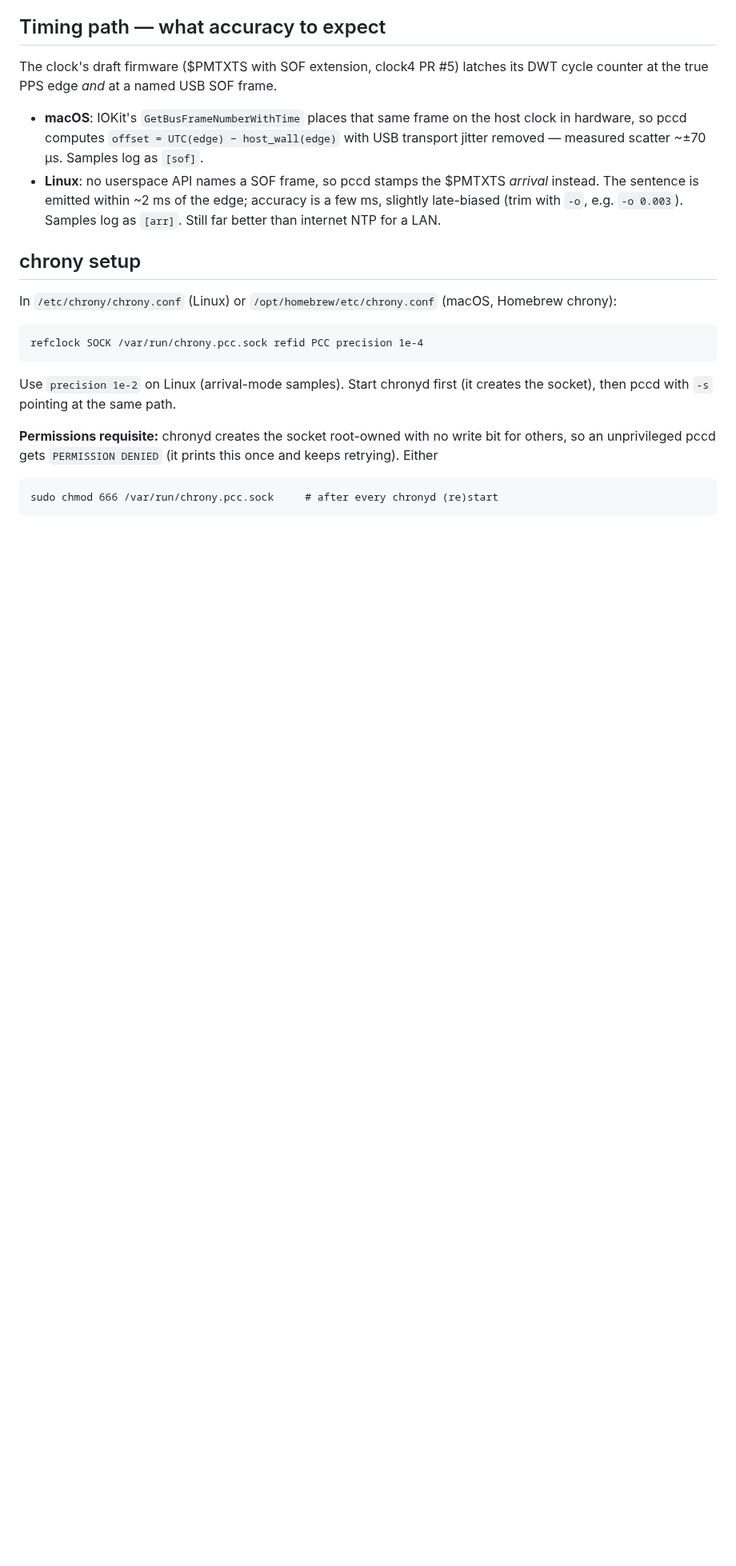
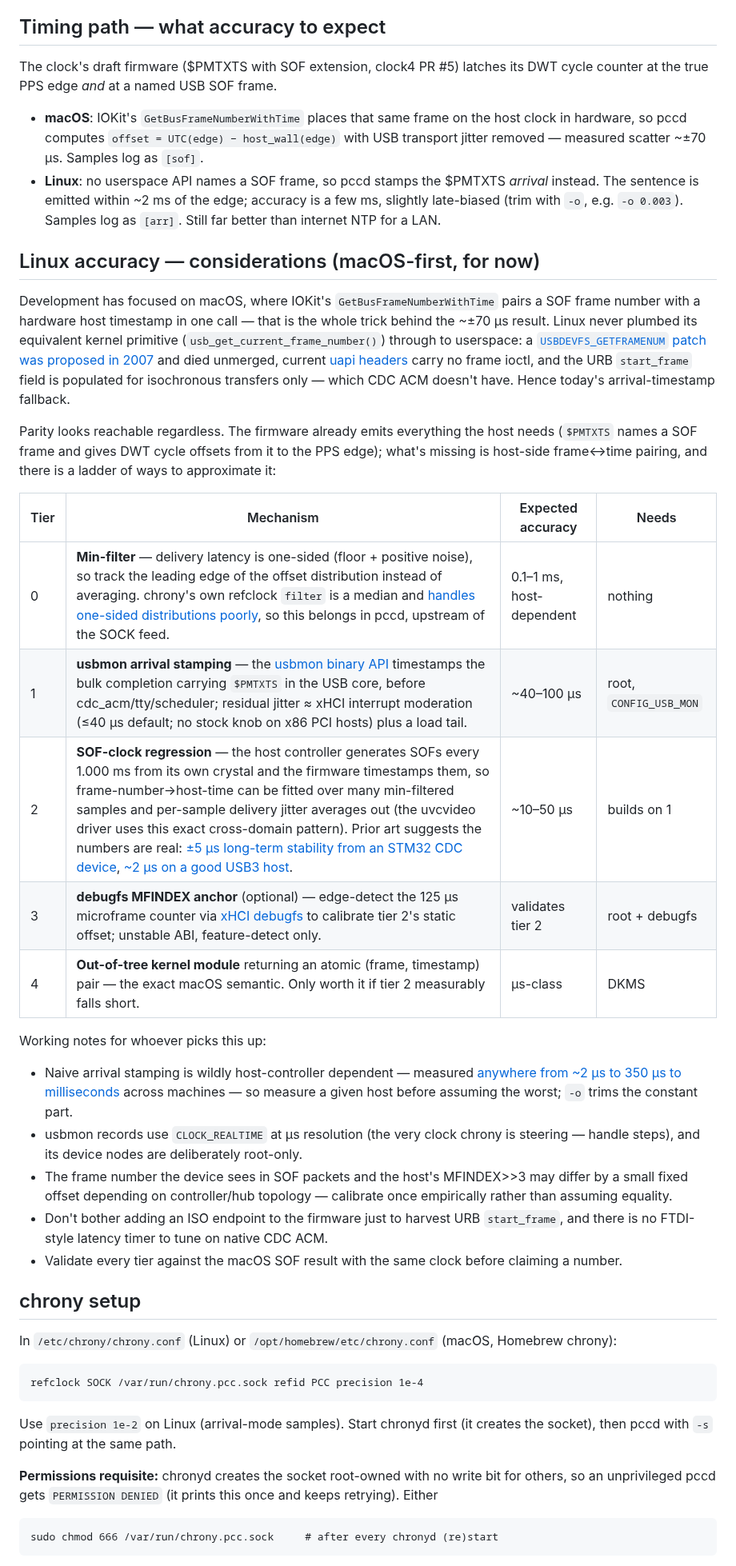
Before and after one commit to peterlewis/pcc, a Markdown page: host/pccd/README.md, the part around the change. Shown at 80% size. GitHub-like rendering; blank space fills up the shorter version.

Commit message:
pccd README: Linux accuracy considerations (macOS-first, for now)
Documents why Linux is arrival-mode today (no userspace frame API;
USBDEVFS_GETFRAMENUM died unmerged in 2007; start_frame is iso-only
and CDC ACM has none) and the researched ladder to parity: min-filter
-> usbmon core-level stamping -> SOF-clock regression (uvcvideo
pattern; prior art shows +/-5 us from STM32 CDC) -> debugfs MFINDEX
anchor -> kernel module. With working notes and citations.

Co-Authored-By: Claude Fable 5 <noreply@anthropic.com>

```diff
--- a/host/pccd/README.md
+++ b/host/pccd/README.md
@@ -76,6 +76,50 @@ its DWT cycle counter at the true PPS edge *and* at a named USB SOF frame.
   is a few ms, slightly late-biased (trim with `-o`, e.g. `-o 0.003`). Samples
   log as `[arr]`. Still far better than internet NTP for a LAN.
 
+## Linux accuracy — considerations (macOS-first, for now)
+
+Development has focused on macOS, where IOKit's `GetBusFrameNumberWithTime`
+pairs a SOF frame number with a hardware host timestamp in one call — that is
+the whole trick behind the ~±70 µs result. Linux never plumbed its equivalent
+kernel primitive (`usb_get_current_frame_number()`) through to userspace: a
+[`USBDEVFS_GETFRAMENUM` patch was proposed in 2007](https://www.spinics.net/lists/linux-usb-devel/msg04458.html)
+and died unmerged, current
+[uapi headers](https://github.com/torvalds/linux/blob/master/include/uapi/linux/usbdevice_fs.h)
+carry no frame ioctl, and the URB `start_frame` field is populated for
+isochronous transfers only — which CDC ACM doesn't have. Hence today's
+arrival-timestamp fallback.
+
+Parity looks reachable regardless. The firmware already emits everything the
+host needs (`$PMTXTS` names a SOF frame and gives DWT cycle offsets from it to
+the PPS edge); what's missing is host-side frame↔time pairing, and there is a
+ladder of ways to approximate it:
+
+| Tier | Mechanism | Expected accuracy | Needs |
+|---|---|---|---|
+| 0 | **Min-filter** — delivery latency is one-sided (floor + positive noise), so track the leading edge of the offset distribution instead of averaging. chrony's own refclock `filter` is a median and [handles one-sided distributions poorly](https://chrony-users.chrony.tuxfamily.narkive.com/R927UEDz/chrony-configuration-with-gps-direct-phc), so this belongs in pccd, upstream of the SOCK feed. | 0.1–1 ms, host-dependent | nothing |
+| 1 | **usbmon arrival stamping** — the [usbmon binary API](https://docs.kernel.org/usb/usbmon.html) timestamps the bulk completion carrying `$PMTXTS` in the USB core, before cdc_acm/tty/scheduler; residual jitter ≈ xHCI interrupt moderation (≤40 µs default; no stock knob on x86 PCI hosts) plus a load tail. | ~40–100 µs | root, `CONFIG_USB_MON` |
+| 2 | **SOF-clock regression** — the host controller generates SOFs every 1.000 ms from its own crystal and the firmware timestamps them, so frame-number→host-time can be fitted over many min-filtered samples and per-sample delivery jitter averages out (the uvcvideo driver uses this exact cross-domain pattern). Prior art suggests the numbers are real: [±5 µs long-term stability from an STM32 CDC device](https://blog.dan.drown.org/pps-over-usb/), [~2 µs on a good USB3 host](https://digitalnigel.com/wordpress/?p=3449). | ~10–50 µs | builds on 1 |
+| 3 | **debugfs MFINDEX anchor** (optional) — edge-detect the 125 µs microframe counter via [xHCI debugfs](https://github.com/torvalds/linux/blob/master/drivers/usb/host/xhci-debugfs.c) to calibrate tier 2's static offset; unstable ABI, feature-detect only. | validates tier 2 | root + debugfs |
+| 4 | **Out-of-tree kernel module** returning an atomic (frame, timestamp) pair — the exact macOS semantic. Only worth it if tier 2 measurably falls short. | µs-class | DKMS |
+
+Working notes for whoever picks this up:
+
+- Naive arrival stamping is wildly host-controller dependent — measured
+  [anywhere from ~2 µs to 350 µs to milliseconds](https://digitalnigel.com/wordpress/?p=3449)
+  across machines — so measure a given host before assuming the worst; `-o`
+  trims the constant part.
+- usbmon records use `CLOCK_REALTIME` at µs resolution (the very clock chrony
+  is steering — handle steps), and its device nodes are deliberately
+  root-only.
+- The frame number the device sees in SOF packets and the host's MFINDEX>>3
+  may differ by a small fixed offset depending on controller/hub topology —
+  calibrate once empirically rather than assuming equality.
+- Don't bother adding an ISO endpoint to the firmware just to harvest URB
+  `start_frame`, and there is no FTDI-style latency timer to tune on native
+  CDC ACM.
+- Validate every tier against the macOS SOF result with the same clock before
+  claiming a number.
+
 ## chrony setup
 
 In `/etc/chrony/chrony.conf` (Linux) or `/opt/homebrew/etc/chrony.conf`
```
